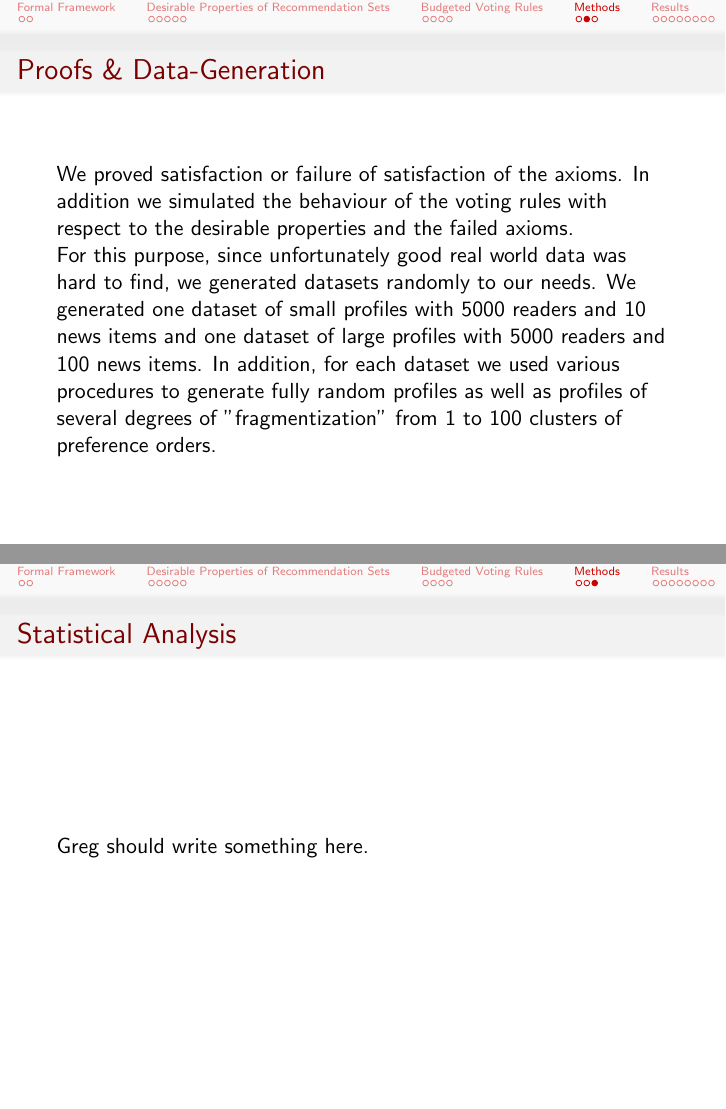
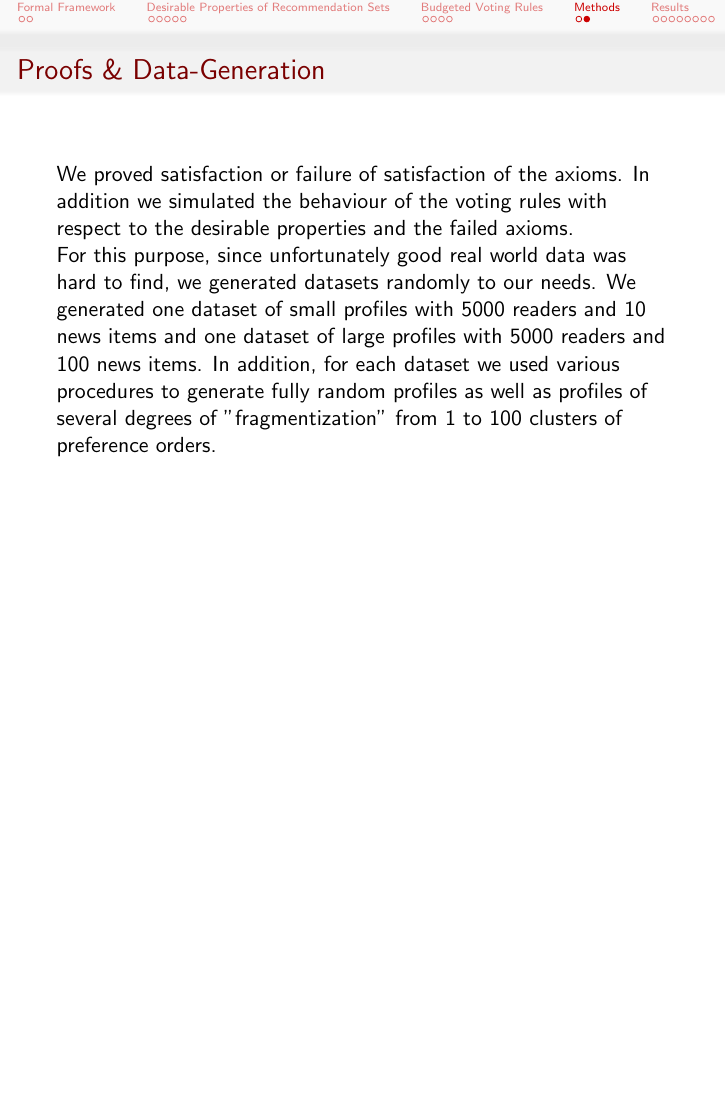
Before and after one commit to HaukurPall/ComSocProject, LaTeX slides (Slides.tex): pages 19 and 20 of 28 before the commit and page 19 of 27 after it, the two joined at a grey line, the shorter picture padded with empty space. Compiled offline with pdfLaTeX.

Commit message:
Update Slides.tex

```diff
--- a/Slides.tex
+++ b/Slides.tex
@@ -226,9 +226,7 @@ For this purpose, since unfortunately good real world data was hard to find, we
 
 \end{frame}
 
-\begin{frame}{Statistical Analysis}
-	Greg should write something here.
-\end{frame}
+
 
 \section{Results}
 
```
